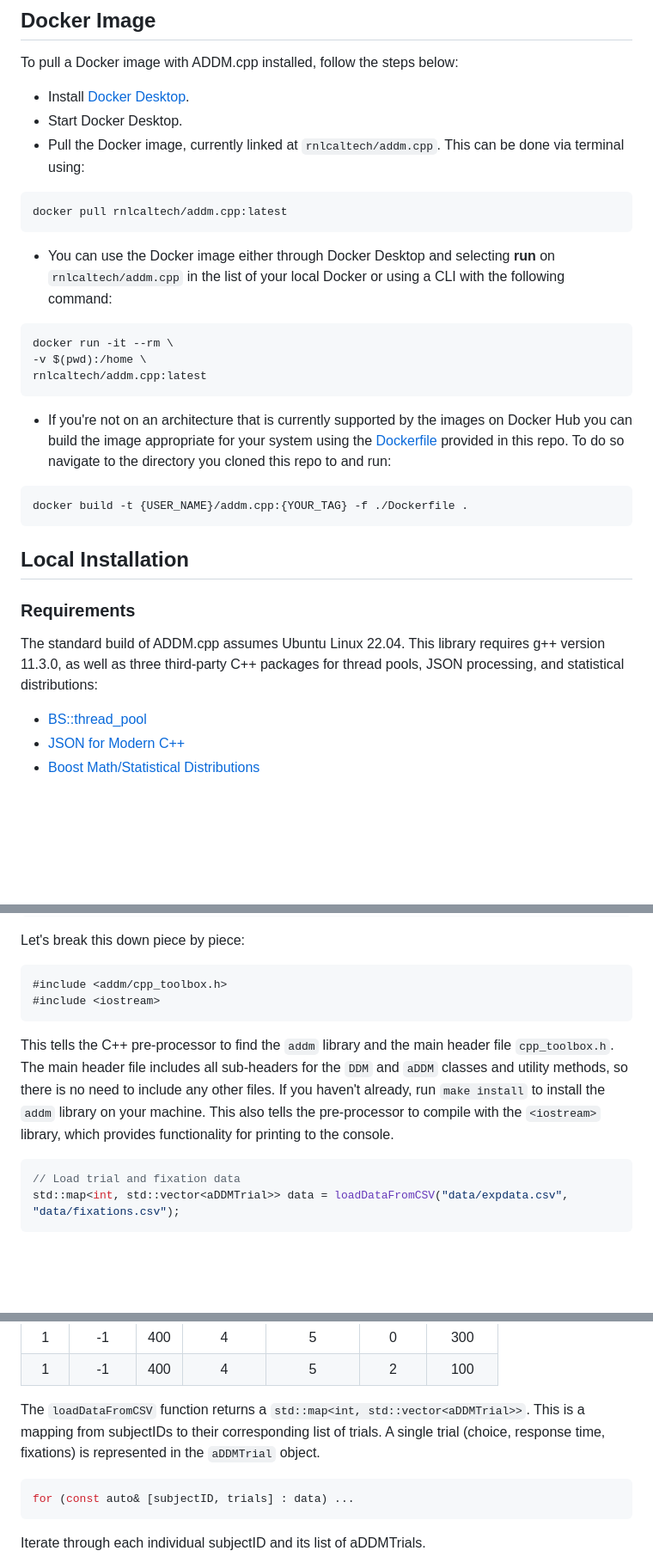
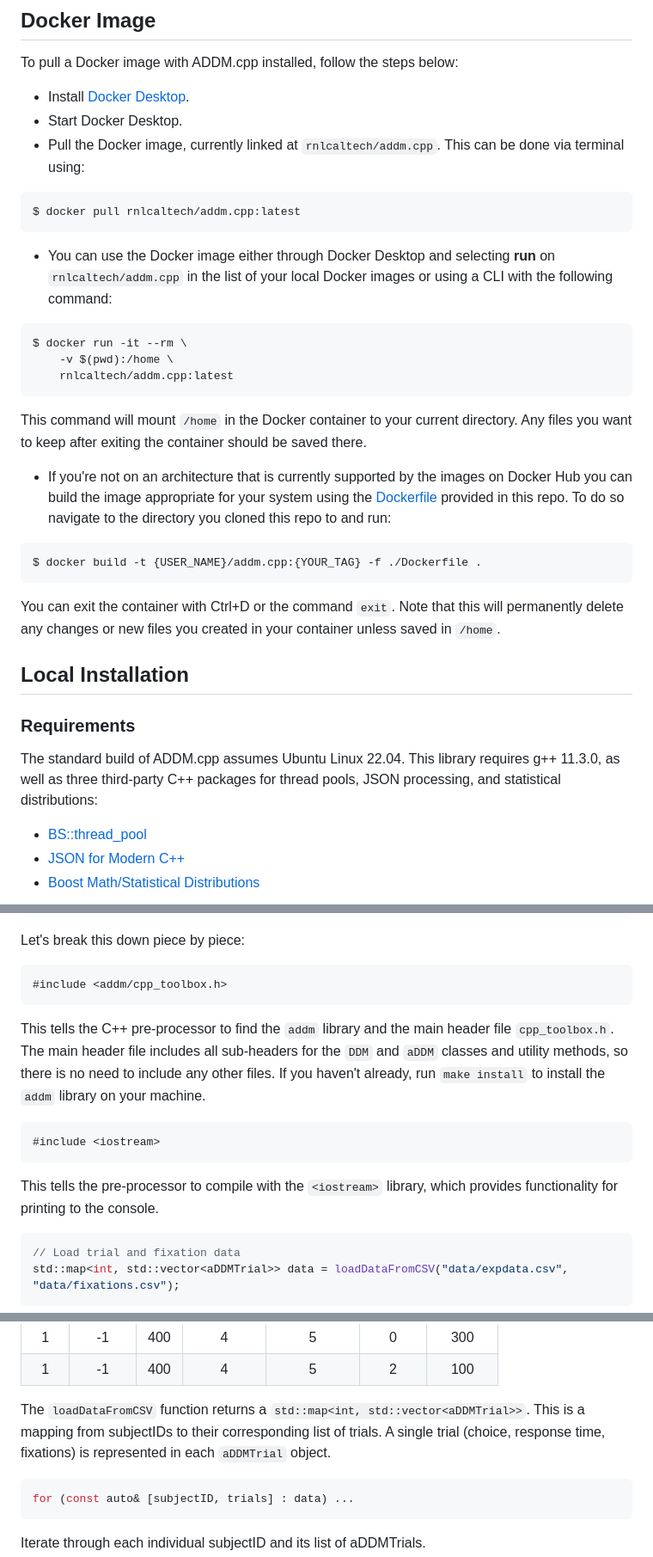
Before and after one commit to aDDM-Toolbox/ADDM.cpp, a Markdown page: README.md, 3 parts joined by grey strips. Shown: that part at 86% size. GitHub-like rendering; blank space fills up the shorter version.

````diff
--- a/README.md
+++ b/README.md
@@ -15,27 +15,31 @@ To pull a Docker image with ADDM.cpp installed, follow the steps below:
 * Pull the Docker image, currently linked at `rnlcaltech/addm.cpp`. This can be done via terminal using:
 
 ```shell
-docker pull rnlcaltech/addm.cpp:latest
+$ docker pull rnlcaltech/addm.cpp:latest
 ```
-* You can use the Docker image either through Docker Desktop and selecting __run__ on `rnlcaltech/addm.cpp` in the list of your local Docker or using a CLI with the following command:
+* You can use the Docker image either through Docker Desktop and selecting __run__ on `rnlcaltech/addm.cpp` in the list of your local Docker images or using a CLI with the following command:
 
 ```shell
-docker run -it --rm \
--v $(pwd):/home \
-rnlcaltech/addm.cpp:latest
+$ docker run -it --rm \
+    -v $(pwd):/home \
+    rnlcaltech/addm.cpp:latest
 ```
+
+This command will mount `/home` in the Docker container to your current directory. Any files you want to keep after exiting the container should be saved there.
 
 * If you're not on an architecture that is currently supported by the images on Docker Hub you can build the image appropriate for your system using the [Dockerfile](https://github.com/aDDM-Toolbox/ADDM.cpp/blob/main/Dockerfile) provided in this repo. To do so navigate to the directory you cloned this repo to and run:
 
 ```shell
-docker build -t {USER_NAME}/addm.cpp:{YOUR_TAG} -f ./Dockerfile .
+$ docker build -t {USER_NAME}/addm.cpp:{YOUR_TAG} -f ./Dockerfile .
 ```
+
+You can exit the container with Ctrl+D or the command `exit`. Note that this will permanently delete any changes or new files you created in your container unless saved in `/home`.
 
 ## Local Installation ##
 
 ### Requirements ###
 
-The standard build of ADDM.cpp assumes Ubuntu Linux 22.04. This library requires g++ version 11.3.0, as well as three third-party C++ packages for thread pools, JSON processing, and statistical distributions:
+The standard build of ADDM.cpp assumes Ubuntu Linux 22.04. This library requires g++ 11.3.0, as well as three third-party C++ packages for thread pools, JSON processing, and statistical distributions:
 
 * [BS::thread_pool](https://github.com/bshoshany/thread-pool)
 * [JSON for Modern C++](https://github.com/nlohmann/json)
@@ -119,10 +128,15 @@ Let's break this down piece by piece:
 
 ```cpp
 #include <addm/cpp_toolbox.h>
+```
+
+This tells the C++ pre-processor to find the `addm` library and the main header file `cpp_toolbox.h`. The main header file includes all sub-headers for the `DDM` and `aDDM` classes and utility methods, so there is no need to include any other files. If you haven't already, run `make install` to install the `addm` library on your machine.
+
+```cpp
 #include <iostream>
 ```
 
-This tells the C++ pre-processor to find the `addm` library and the main header file `cpp_toolbox.h`. The main header file includes all sub-headers for the `DDM` and `aDDM` classes and utility methods, so there is no need to include any other files. If you haven't already, run `make install` to install the `addm` library on your machine. This also tells the pre-processor to compile with the `<iostream>` library, which provides functionality for printing to the console.
+This tells the pre-processor to compile with the `<iostream>` library, which provides functionality for printing to the console.
 
 ```cpp
 // Load trial and fixation data
@@ -158,7 +172,7 @@ __Single CSV__
 |   1	|   -1	|  400 	|   4	        |  5            |   0	    |   300	    |
 |   1	|   -1	|  400 	|   4	        |   5	        |   2	    |   100	    |
 
-The `loadDataFromCSV` function returns a `std::map<int, std::vector<aDDMTrial>>`. This is a mapping from subjectIDs to their corresponding list of trials. A single trial (choice, response time, fixations) is represented in the `aDDMTrial` object.
+The `loadDataFromCSV` function returns a `std::map<int, std::vector<aDDMTrial>>`. This is a mapping from subjectIDs to their corresponding list of trials. A single trial (choice, response time, fixations) is represented in each `aDDMTrial` object.
 
 ```cpp
 for (const auto& [subjectID, trials] : data) ...
````
Also changed, not shown: other parts of README.md (+26 -7 lines).
